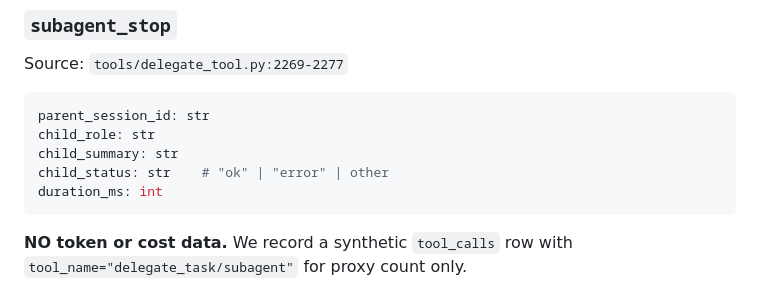
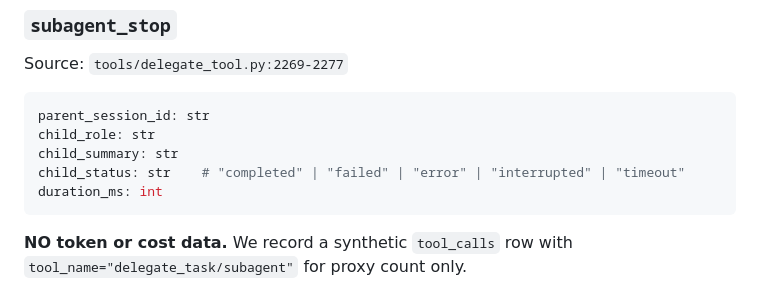
Before and after one commit to nujovich/hermes-telemetry, a Markdown page: ONBOARDING.md, the part around the change. GitHub-like rendering.

Commit message:
docs(onboarding): fix stale child_status values in subagent_stop kwargs
Canonical values verified 2026-06-11 from delegate_tool.py:
"completed" (success), "failed", "error", "interrupted", "timeout" (failure).
The old comment ("ok" | "error" | other) did not match anything Hermes emits.

Co-Authored-By: Claude Sonnet 4.6 <noreply@anthropic.com>

````diff
--- a/ONBOARDING.md
+++ b/ONBOARDING.md
@@ -305,7 +305,7 @@ Source: `tools/delegate_tool.py:2269-2277`
 parent_session_id: str
 child_role: str
 child_summary: str
-child_status: str    # "ok" | "error" | other
+child_status: str    # "completed" | "failed" | "error" | "interrupted" | "timeout"
 duration_ms: int
 ```
 **NO token or cost data.** We record a synthetic `tool_calls` row with
````
